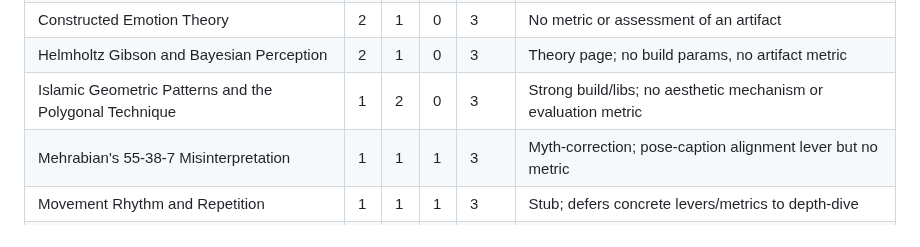
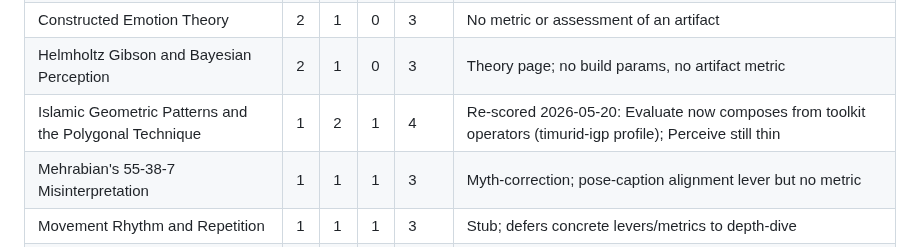
Before and after one commit to ag0x00/VisualThinking, a Markdown page: wiki/meta/Operational Readiness Registry.md, the part around the change. Rendered like a GitHub page.

Commit message:
wiki: auto-commit 2026-05-20 01:00

```diff
--- a/wiki/meta/Operational Readiness Registry.md
+++ b/wiki/meta/Operational Readiness Registry.md
@@ -81,7 +81,7 @@ Sorted by (priority-app asc, total asc): high-priority + low-readiness floats to
 | Computational Creativity | 1 | 1 | 1 | 3 | Taxonomy/philosophy; Ritchie criteria not operationalized |
 | Constructed Emotion Theory | 2 | 1 | 0 | 3 | No metric or assessment of an artifact |
 | Helmholtz Gibson and Bayesian Perception | 2 | 1 | 0 | 3 | Theory page; no build params, no artifact metric |
-| Islamic Geometric Patterns and the Polygonal Technique | 1 | 2 | 0 | 3 | Strong build/libs; no aesthetic mechanism or evaluation metric |
+| Islamic Geometric Patterns and the Polygonal Technique | 1 | 2 | 1 | 4 | Re-scored 2026-05-20: Evaluate now composes from toolkit operators (timurid-igp profile); Perceive still thin |
 | Mehrabian's 55-38-7 Misinterpretation | 1 | 1 | 1 | 3 | Myth-correction; pose-caption alignment lever but no metric |
 | Movement Rhythm and Repetition | 1 | 1 | 1 | 3 | Stub; defers concrete levers/metrics to depth-dive |
 | Negative Space | 1 | 1 | 1 | 3 | Stub; metrics named only, no formulas/code/prompts |
```
